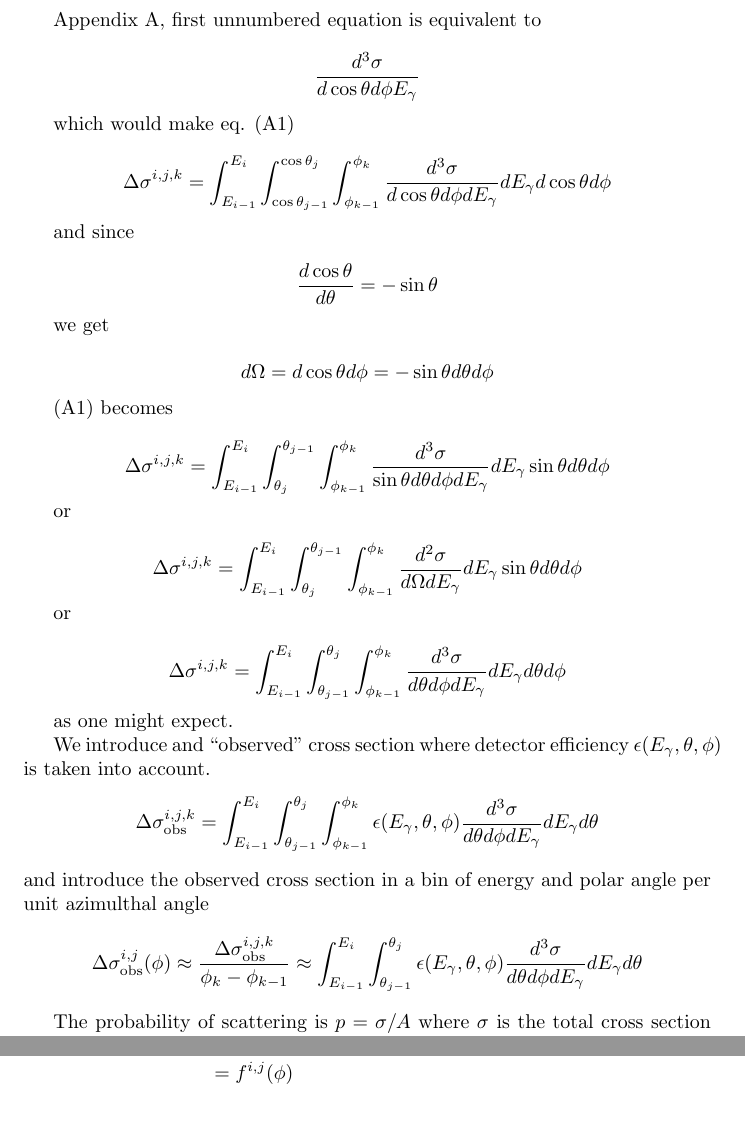
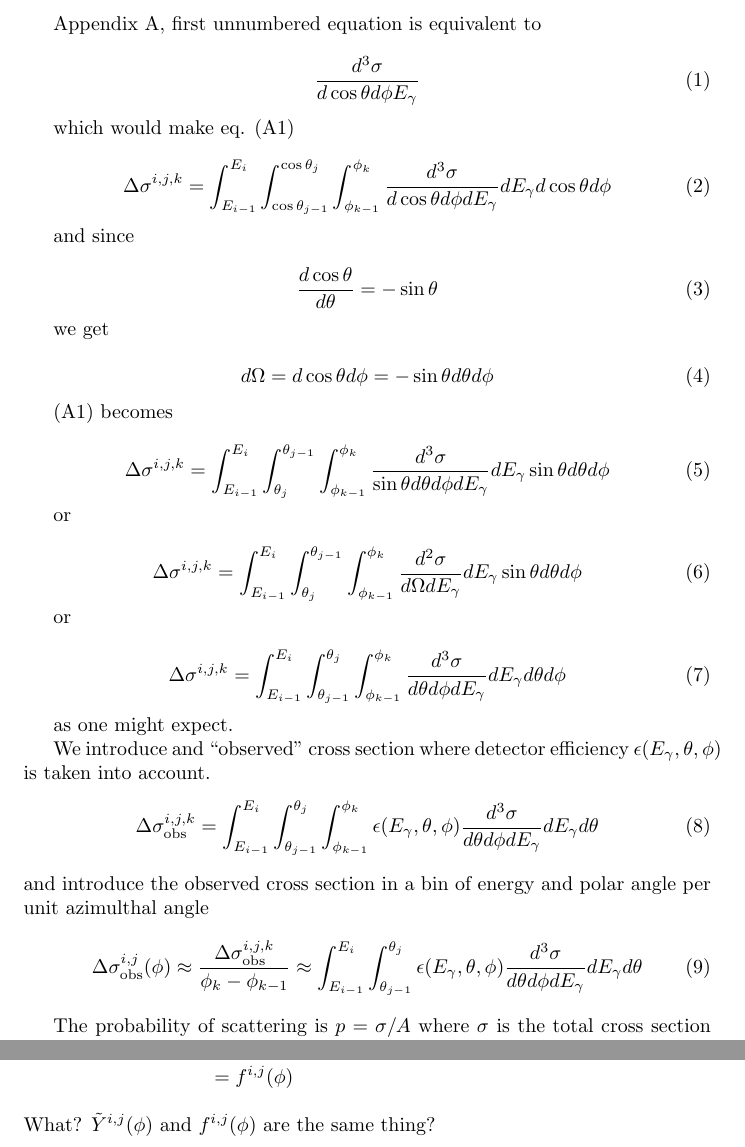
Before and after one commit to markito3/docs, a LaTeX document (dugger_notes/dugger_notes.tex): two parts of pages 1 and 3 of 3, joined at a grey line, cut so that both start at the same text. Compiled offline with pdfLaTeX.

Commit message:
minor progress

```diff
--- a/dugger_notes/dugger_notes.tex
+++ b/dugger_notes/dugger_notes.tex
@@ -7,42 +7,44 @@
 
 Appendix A, first unnumbered equation is equivalent to
 
-$${d^3\sigma \over d\cos\theta d\phi E_\gamma}$$
+\begin{equation}
+      {d^3\sigma \over d\cos\theta d\phi E_\gamma}
+\end{equation}
 
 which would make eq. (A1)
 
-$$\Delta\sigma^{i,j,k} = \int^{E_i}_{E_{i-1}}\int^{\cos\theta_j}_{\cos\theta_{j-1}}\int^{\phi_k}_{\phi_{k-1}} {d^3\sigma \over d\cos\theta d\phi dE_\gamma}dE_\gamma d\cos\theta d\phi$$
+\begin{equation}\Delta\sigma^{i,j,k} = \int^{E_i}_{E_{i-1}}\int^{\cos\theta_j}_{\cos\theta_{j-1}}\int^{\phi_k}_{\phi_{k-1}} {d^3\sigma \over d\cos\theta d\phi dE_\gamma}dE_\gamma d\cos\theta d\phi\end{equation}
 
 and since
 
-$${d\cos\theta \over d\theta} = -\sin\theta$$
+\begin{equation}{d\cos\theta \over d\theta} = -\sin\theta\end{equation}
 
 we get
 
-$$ d\Omega = d\cos\theta d\phi = -\sin\theta d\theta d\phi $$
+\begin{equation} d\Omega = d\cos\theta d\phi = -\sin\theta d\theta d\phi \end{equation}
 
 (A1) becomes
 
-$$\Delta\sigma^{i,j,k} = \int^{E_i}_{E_{i-1}}\int_{\theta_j}^{\theta_{j-1}}\int^{\phi_k}_{\phi_{k-1}} {d^3\sigma \over \sin\theta d\theta d\phi dE_\gamma} dE_\gamma \sin\theta d\theta d\phi$$
+\begin{equation}\Delta\sigma^{i,j,k} = \int^{E_i}_{E_{i-1}}\int_{\theta_j}^{\theta_{j-1}}\int^{\phi_k}_{\phi_{k-1}} {d^3\sigma \over \sin\theta d\theta d\phi dE_\gamma} dE_\gamma \sin\theta d\theta d\phi\end{equation}
 
 or
 
-$$\Delta\sigma^{i,j,k} = \int^{E_i}_{E_{i-1}}\int_{\theta_j}^{\theta_{j-1}}\int^{\phi_k}_{\phi_{k-1}} {d^2\sigma \over d\Omega dE_\gamma} dE_\gamma \sin\theta d\theta d\phi$$
+\begin{equation}\Delta\sigma^{i,j,k} = \int^{E_i}_{E_{i-1}}\int_{\theta_j}^{\theta_{j-1}}\int^{\phi_k}_{\phi_{k-1}} {d^2\sigma \over d\Omega dE_\gamma} dE_\gamma \sin\theta d\theta d\phi\end{equation}
 
 or
 
-$$\Delta\sigma^{i,j,k} = \int^{E_i}_{E_{i-1}}\int_{\theta_{j-1}}^{\theta_j}\int^{\phi_k}_{\phi_{k-1}} {d^3\sigma \over d\theta d\phi dE_\gamma} dE_\gamma d\theta d\phi$$
+\begin{equation}\Delta\sigma^{i,j,k} = \int^{E_i}_{E_{i-1}}\int_{\theta_{j-1}}^{\theta_j}\int^{\phi_k}_{\phi_{k-1}} {d^3\sigma \over d\theta d\phi dE_\gamma} dE_\gamma d\theta d\phi\end{equation}
 
 as one might expect.
 
 We introduce and ``observed'' cross section where detector efficiency $\epsilon(E_\gamma,\theta,\phi)$ is taken into account.
-$$
+\begin{equation}
 \Delta\sigma^{i,j,k}_{\rm obs} = \int^{E_i}_{E_{i-1}}\int_{\theta_{j-1}}^{\theta_j}\int^{\phi_k}_{\phi_{k-1}} \epsilon(E_\gamma,\theta,\phi) {d^3\sigma \over d\theta d\phi dE_\gamma} dE_\gamma d\theta
-$$
+\end{equation}
 and introduce the observed cross section in a bin of energy and polar angle per unit azimulthal angle
-$$
-\Delta\sigma^{i,j}_{\rm obs}(\phi) \approx {\Delta\sigma^{i,j,k}_{\rm obs} \over \phi_k - \phi_{k-1}} \approx \int^{E_i}_{E_{i-1}}\int_{\theta_{j-1}}^{\theta_j} \epsilon(E_\gamma,\theta,\phi) {d^3\sigma \over d\theta d\phi dE_\gamma} dE_\gamma d\theta$$
+\begin{equation}
+\Delta\sigma^{i,j}_{\rm obs}(\phi) \approx {\Delta\sigma^{i,j,k}_{\rm obs} \over \phi_k - \phi_{k-1}} \approx \int^{E_i}_{E_{i-1}}\int_{\theta_{j-1}}^{\theta_j} \epsilon(E_\gamma,\theta,\phi) {d^3\sigma \over d\theta d\phi dE_\gamma} dE_\gamma d\theta\end{equation}
 
 The probability of scattering is $p = \sigma/A$ where $\sigma$ is the total cross section for scattering, $A$ is the nominal area where scattering can occur. Let us call $N_t$ the number of target particles and $N_\gamma$ the number of beam particles. $N_t = \rho AL$ where $\rho$ is then target number volume density and $L$ is the length of the target. The number of scattering events $N_s$ is then
-$$
+\begin{equation}
 N_s = N_\gamma N_t p = N_\gamma(\rho A L){\sigma\over A} = N_\gamma\rho L\sigma
@@ -95,5 +97,5 @@ So
     & = f^{i,j}(\phi)
   \end{split}
 \end{equation}
-
+What? $\tilde Y^{i,j}(\phi)$ and $f^{i,j}(\phi)$ are the same thing?
 \end{document}
```
Also changed, not shown: dugger_notes/dugger_notes.tex (14 more changed lines).
